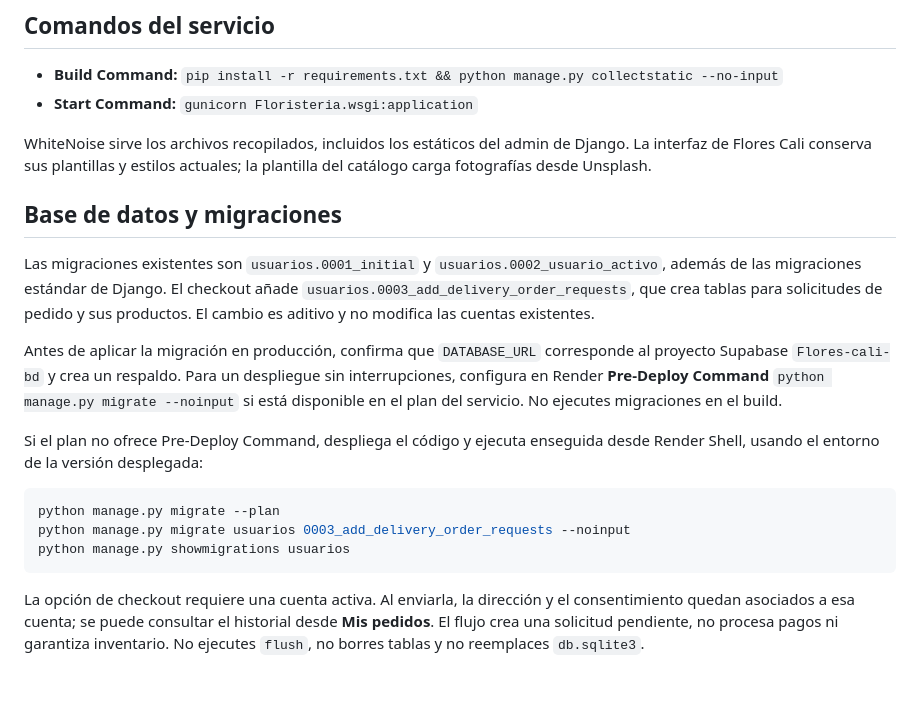
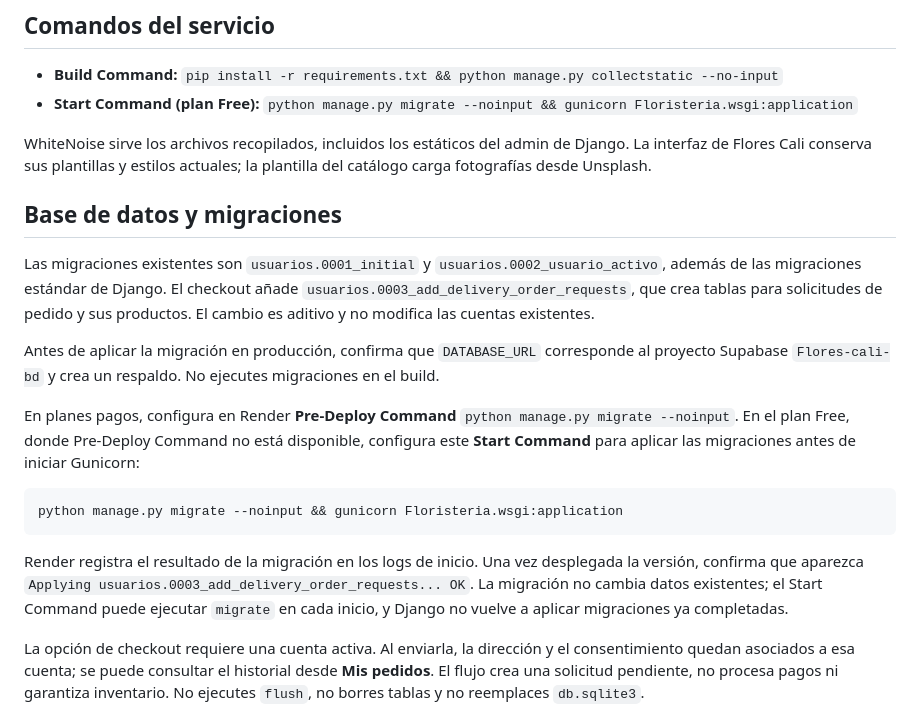
Before and after one commit to Dannycalvo6464/floristeria-django, a Markdown page: DEPLOY_SUPABASE.md, the part around the change. Rendered like a GitHub page; blank space fills up the shorter version.

Commit message:
Document Free-tier migration workflow [skip render]
Document the deployed Free-tier migration command.\n\nCo-authored-by: Copilot <223556219+Copilot@users.noreply.github.com>

````diff
--- a/DEPLOY_SUPABASE.md
+++ b/DEPLOY_SUPABASE.md
@@ -34,7 +34,7 @@ En Render puedes usar `EMAIL_PROVIDER=resend`, `RESEND_API_KEY` y un `DEFAULT_FR
 ## Comandos del servicio
 
 - **Build Command:** `pip install -r requirements.txt && python manage.py collectstatic --no-input`
-- **Start Command:** `gunicorn Floristeria.wsgi:application`
+- **Start Command (plan Free):** `python manage.py migrate --noinput && gunicorn Floristeria.wsgi:application`
 
 WhiteNoise sirve los archivos recopilados, incluidos los estáticos del admin de Django. La interfaz de Flores Cali conserva sus plantillas y estilos actuales; la plantilla del catálogo carga fotografías desde Unsplash.
 
@@ -42,15 +42,15 @@ WhiteNoise sirve los archivos recopilados, incluidos los estáticos del admin de
 
 Las migraciones existentes son `usuarios.0001_initial` y `usuarios.0002_usuario_activo`, además de las migraciones estándar de Django. El checkout añade `usuarios.0003_add_delivery_order_requests`, que crea tablas para solicitudes de pedido y sus productos. El cambio es aditivo y no modifica las cuentas existentes.
 
-Antes de aplicar la migración en producción, confirma que `DATABASE_URL` corresponde al proyecto Supabase `Flores-cali-bd` y crea un respaldo. Para un despliegue sin interrupciones, configura en Render **Pre-Deploy Command** `python manage.py migrate --noinput` si está disponible en el plan del servicio. No ejecutes migraciones en el build.
+Antes de aplicar la migración en producción, confirma que `DATABASE_URL` corresponde al proyecto Supabase `Flores-cali-bd` y crea un respaldo. No ejecutes migraciones en el build.
 
-Si el plan no ofrece Pre-Deploy Command, despliega el código y ejecuta enseguida desde Render Shell, usando el entorno de la versión desplegada:
+En planes pagos, configura en Render **Pre-Deploy Command** `python manage.py migrate --noinput`. En el plan Free, donde Pre-Deploy Command no está disponible, configura este **Start Command** para aplicar las migraciones antes de iniciar Gunicorn:
 
-```sh
-python manage.py migrate --plan
-python manage.py migrate usuarios 0003_add_delivery_order_requests --noinput
-python manage.py showmigrations usuarios
+```text
+python manage.py migrate --noinput && gunicorn Floristeria.wsgi:application
 ```
+
+Render registra el resultado de la migración en los logs de inicio. Una vez desplegada la versión, confirma que aparezca `Applying usuarios.0003_add_delivery_order_requests... OK`. La migración no cambia datos existentes; el Start Command puede ejecutar `migrate` en cada inicio, y Django no vuelve a aplicar migraciones ya completadas.
 
 La opción de checkout requiere una cuenta activa. Al enviarla, la dirección y el consentimiento quedan asociados a esa cuenta; se puede consultar el historial desde **Mis pedidos**. El flujo crea una solicitud pendiente, no procesa pagos ni garantiza inventario. No ejecutes `flush`, no borres tablas y no reemplaces `db.sqlite3`.
 
````
